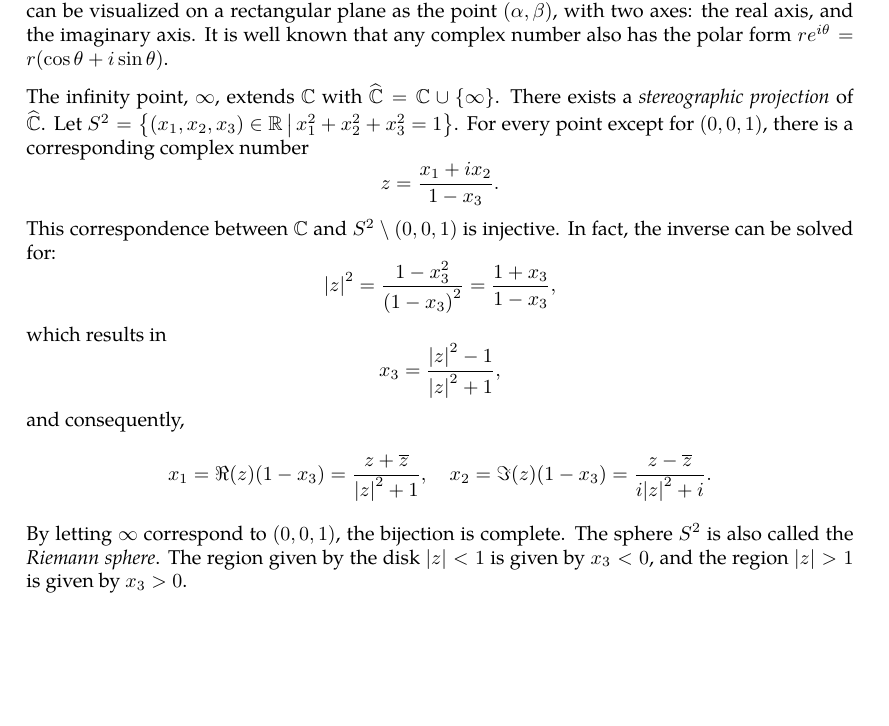
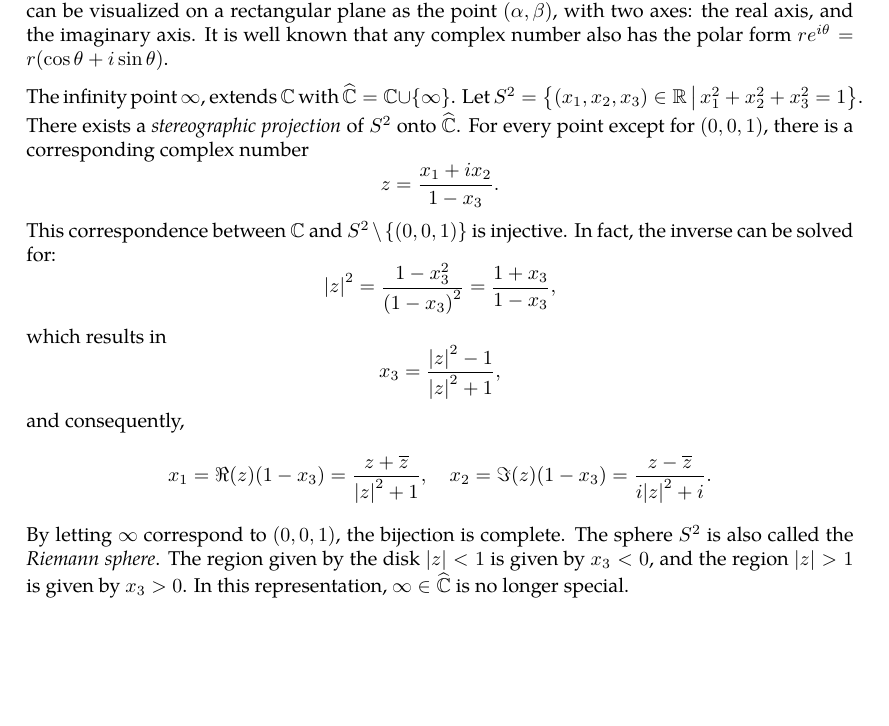
Before and after one commit to slipperking/complex-analysis-latex, a LaTeX document (main.tex): part of page 8 of 12, cut so that both start at the same text, the shorter picture padded with empty space. Compiled offline with pdfLaTeX.

Commit message:
overleaf_to_git (Sun May 18 23:59:39 2025 -0700): update main.tex from r2273 to r2285

```diff
--- a/main.tex
+++ b/main.tex
@@ -233,13 +233,13 @@ A portion of calculus is dedicated on rigorously defining concepts such as limit
 \section{The Complex Plane}
 All complex numbers form a field that extends the real number field. A complex number \(\alpha+i\beta\) can be visualized on a rectangular plane as the point \((\alpha,\beta)\), with two axes: the real axis, and the imaginary axis. It is well known that any complex number also has the polar form \(re^{i\theta}=r\paren{\cos\theta+i\sin\theta}\).
 
-The infinity point, \(\infty\), extends \(\mathbb{C}\) with \(\riemannsphere=\mathbb{C}\cup\{\infty\}\). There exists a \textit{stereographic projection} of \(\riemannsphere\). Let \(S^2=\left\{\paren{x_1,x_2,x_3}\in\mathbb{R}\,\middle|\,x_1^2+x_2^2+x_3^2=1\right\}\). For every point except for \((0,0,1)\), there is a corresponding complex number \[z=\frac{x_1+ix_2}{1-x_3}.\]
-This correspondence between \(\mathbb{C}\) and \(S^2\setminus{(0,0,1)}\) is injective. In fact, the inverse can be solved for:
+The infinity point \(\infty\), extends \(\mathbb{C}\) with \(\riemannsphere=\mathbb{C}\cup\{\infty\}\). Let \(S^2=\left\{\paren{x_1,x_2,x_3}\in\mathbb{R}\,\middle|\,x_1^2+x_2^2+x_3^2=1\right\}\). There exists a \textit{stereographic projection} of \(S^2\) onto \(\riemannsphere\). For every point except for \((0,0,1)\), there is a corresponding complex number \[z=\frac{x_1+ix_2}{1-x_3}.\]
+This correspondence between \(\mathbb{C}\) and \(S^2\setminus\left\{(0,0,1)\right\}\) is injective. In fact, the inverse can be solved for:
 \[\abs{z}^2=\frac{1-x_3^2}{\paren{1-x_3}^2}=\frac{1+x_3}{1-x_3},\]
 which results in \[x_3=\frac{\abs{z}^2-1}{\abs{z}^2+1},\]
 and consequently,
 \[x_1=\real\paren{z}\paren{1-x_3}=\frac{z+\overline{z}}{\abs{z}^2+1},\quad x_2=\imaginary\paren{z}\paren{1-x_3}=\frac{z-\overline{z}}{i\abs{z}^2+i}.\]
-By letting \(\infty\) correspond to \(\paren{0,0,1}\), the bijection is complete. The sphere \(S^2\) is also called the \textit{Riemann sphere}. The region given by the disk \(\abs{z}<1\) is given by \(x_3<0\), and the region \(\abs{z}>1\) is given by \(x_3>0\).
+By letting \(\infty\) correspond to \(\paren{0,0,1}\), the bijection is complete. The sphere \(S^2\) is also called the \textit{Riemann sphere}. The region given by the disk \(\abs{z}<1\) is given by \(x_3<0\), and the region \(\abs{z}>1\) is given by \(x_3>0\). In this representation, \(\infty\in\riemannsphere\) is no longer special.
 \section{Complex Differentiation}
 For \(U\subseteq \mathbb{C}\) and a complex function \(f:\mathbb{U}\to\mathbb{C}\), \(f(z)\) is complex differentiable at \(z\in U\) if the following limit exists, regardless of the direction \(h\) approaches 0 at:
 \[\lim_{h\to0}\frac{f(z+h)-f(z)}{h}.\]
```
